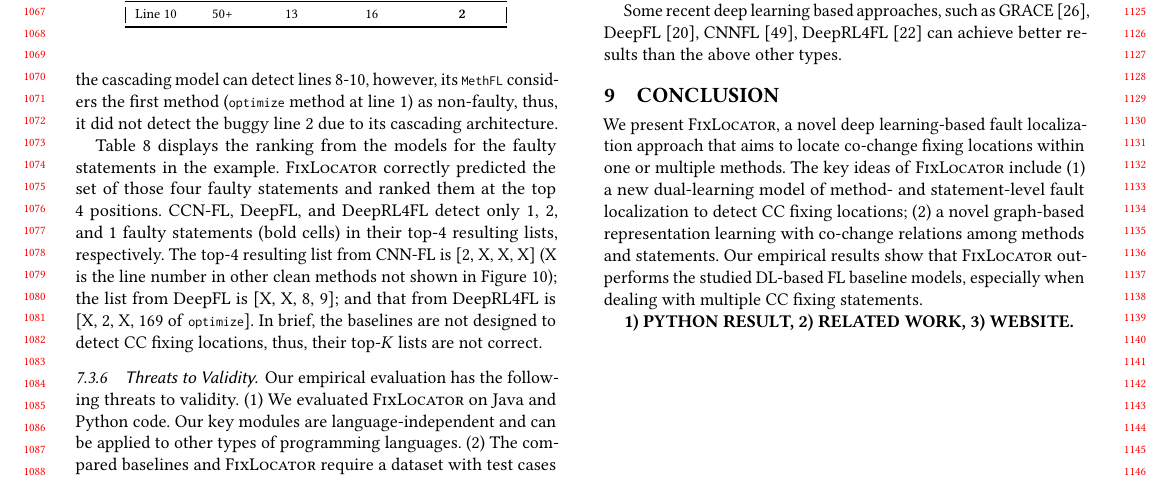
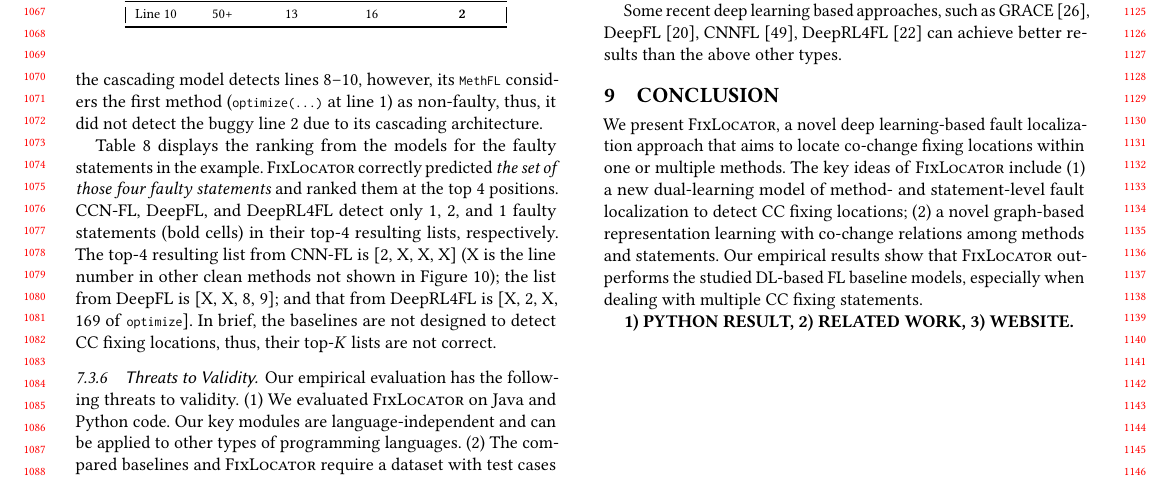
Before and after one commit to tien-n-nguyen/fixlocator, a LaTeX paper (icse22.tex, which reads sections/discussions.tex): part of page 10 of 12, cut so that both start at the same text. Compiled offline with pdfLaTeX.

Commit message:
revise example

```diff
--- a/sections/discussions.tex
+++ b/sections/discussions.tex
@@ -51,5 +50,6 @@ missed lines 8-10 of the \code{optimize} method (line 5). In contrast,
-the cascading model can detect lines 8-10, however, its \code{MethFL}
-considers the first method (\code{optimize} method at line 1) as
+missed lines 8--10 of the \code{optimize} method (line 5). In contrast,
+the cascading model detects lines 8--10, however, its \code{MethFL}
+considers the first method (\code{optimize(...)} at line 1) as
 non-faulty, thus, it did not detect the buggy line 2 due
 to its cascading architecture.
 
@@ -77,8 +77,8 @@ to its cascading architecture.
 \end{table}%
 
 Table~\ref{tab:ranking} displays the ranking from the models for the
-faulty statements in the example. {\tool} correctly predicted the set
-of those four faulty statements and ranked them at the top 4
+faulty statements in the example. {\tool} correctly predicted {\em the set
+of those four faulty statements} and ranked them at the top 4
 positions. CCN-FL, DeepFL, and DeepRL4FL detect only 1, 2, and 1
 faulty statements (bold cells) in their top-4 resulting lists,
 respectively. The top-4 resulting list from CNN-FL is [2, X, X, X] (X
```
Also changed, not shown: sections/discussions.tex (3 more changed lines).
